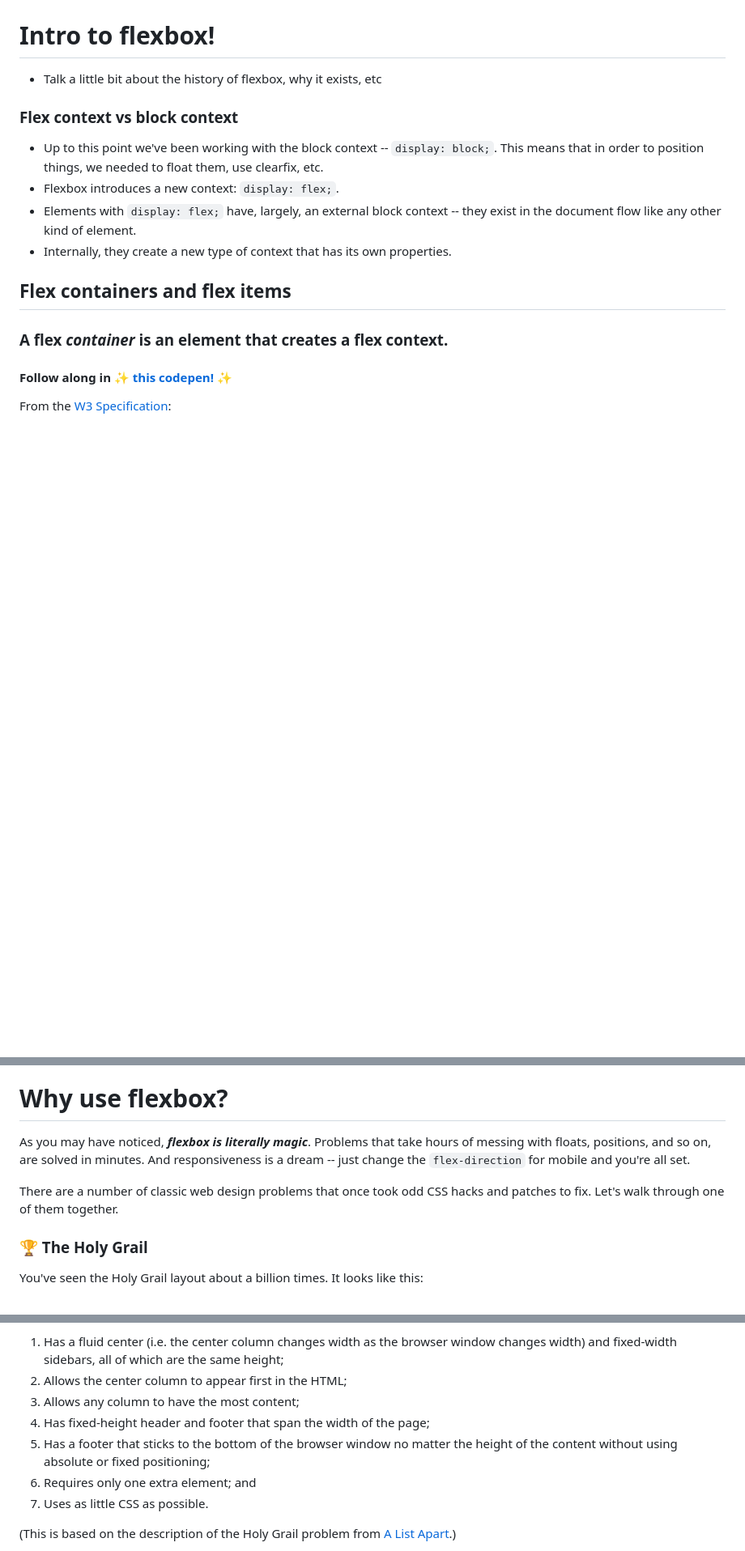
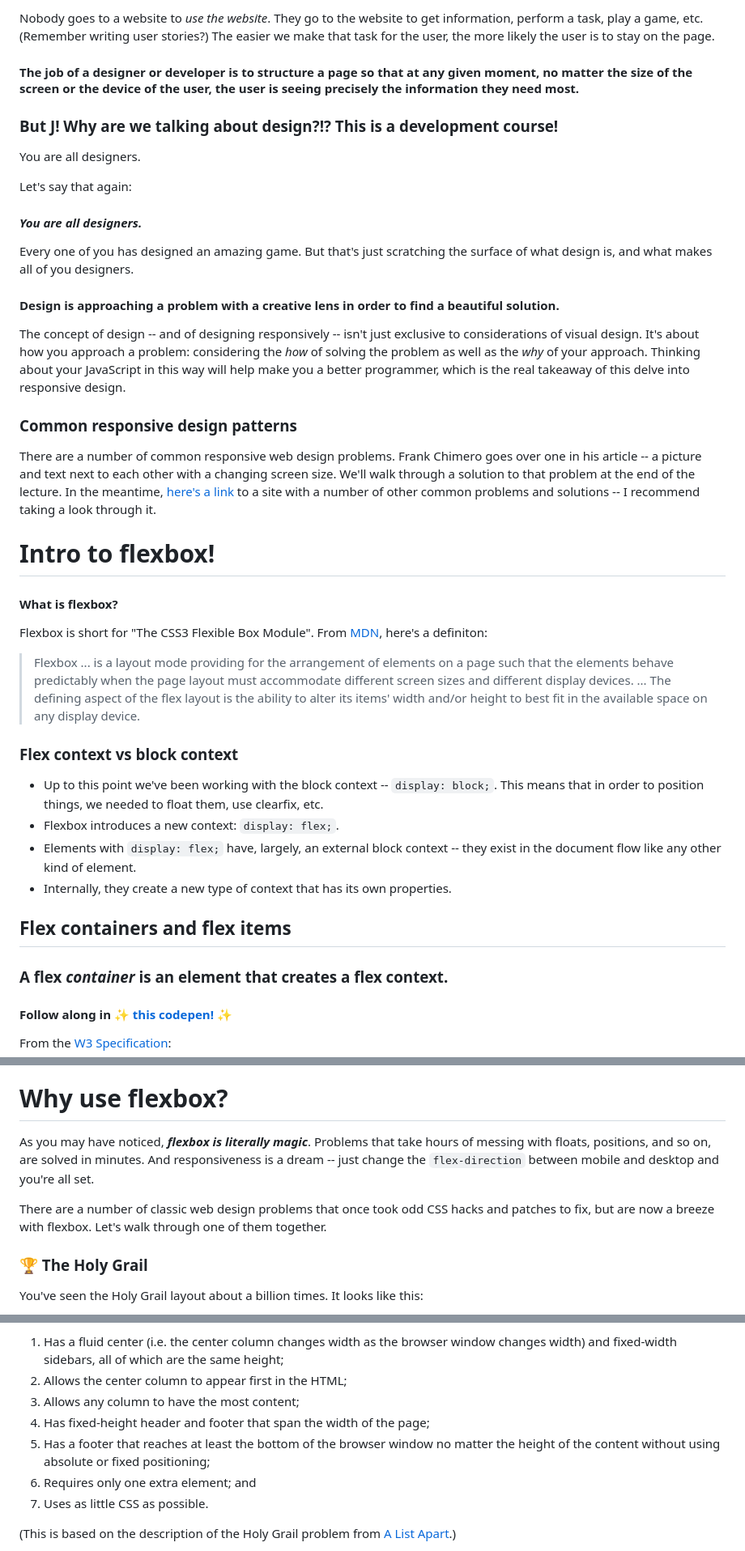
Before and after one commit to jesababon/flexbox-lab, a Markdown page: README.md, 3 parts joined by grey strips. Shown: that part at 81% size. GitHub-like rendering; blank space fills up the shorter version.

```diff
--- a/README.md
+++ b/README.md
@@ -25,7 +58,32 @@
+Nobody goes to a website to _use the website_. They go to the website to get information, perform a task, play a game, etc. (Remember writing user stories?) The easier we make that task for the user, the more likely the user is to stay on the page.
+
+#### The job of a designer or developer is to structure a page so that at any given moment, no matter the size of the screen or the device of the user, the user is seeing precisely the information they need most.
+
+### But J! Why are we talking about design?!? This is a development course!
+
+You are all designers.
+
+Let's say that again:
+
+#### _You are all designers._
+
+Every one of you has designed an amazing game. But that's just scratching the surface of what design is, and what makes all of you designers.
+
+#### Design is approaching a problem with a creative lens in order to find a beautiful solution.
+
+The concept of design -- and of designing responsively -- isn't just exclusive to considerations of visual design. It's about how you approach a problem: considering the _how_ of solving the problem as well as the _why_ of your approach. Thinking about your JavaScript in this way will help make you a better programmer, which is the real takeaway of this delve into responsive design.
+
+### Common responsive design patterns
+
+There are a number of common responsive web design problems. Frank Chimero goes over one in his article -- a picture and text next to each other with a changing screen size. We'll walk through a solution to that problem at the end of the lecture. In the meantime, [here's a link](https://bradfrost.github.io/this-is-responsive/patterns.html) to a site with a number of other common problems and solutions -- I recommend taking a look through it.
 
 # Intro to flexbox!
 
-- Talk a little bit about the history of flexbox, why it exists, etc
+#### What is flexbox?
+
+Flexbox is short for "The CSS3 Flexible Box Module". From [MDN](https://developer.mozilla.org/en-US/docs/Web/CSS/CSS_Flexible_Box_Layout/Using_CSS_flexible_boxes), here's a definiton:
+
+> Flexbox ... is a layout mode providing for the arrangement of elements on a page such that the elements behave predictably when the page layout must accommodate different screen sizes and different display devices. ... The defining aspect of the flex layout is the ability to alter its items' width and/or height to best fit in the available space on any display device.
 
 ### Flex context vs block context
 
@@ -135,9 +193,9 @@ For this lab, you'll be getting more acquainted with the flex properties, and ap
 
 # Why use flexbox?
 
-As you may have noticed, ***flexbox is literally magic***. Problems that take hours of messing with floats, positions, and so on, are solved in minutes. And responsiveness is a dream -- just change the `flex-direction` for mobile and you're all set.
+As you may have noticed, ***flexbox is literally magic***. Problems that take hours of messing with floats, positions, and so on, are solved in minutes. And responsiveness is a dream -- just change the `flex-direction` between mobile and desktop and you're all set.
 
-There are a number of classic web design problems that once took odd CSS hacks and patches to fix. Let's walk through one of them together.
+There are a number of classic web design problems that once took odd CSS hacks and patches to fix, but are now a breeze with flexbox. Let's walk through one of them together.
 
 ### 🏆 The Holy Grail
 
@@ -151,7 +209,7 @@ To put this image into words, the Holy Grail layout:
 2. Allows the center column to appear first in the HTML;
 3. Allows any column to have the most content;
 4. Has fixed-height header and footer that span the width of the page;
-5. Has a footer that sticks to the bottom of the browser window no matter the height of the content without using absolute or fixed positioning;
+5. Has a footer that reaches at least the bottom of the browser window no matter the height of the content without using absolute or fixed positioning;
 6. Requires only one extra element; and
 7. Uses as little CSS as possible.
 
```
Also changed, not shown: other parts of README.md (+44 -11 lines), assets/moment.jpg (added).
